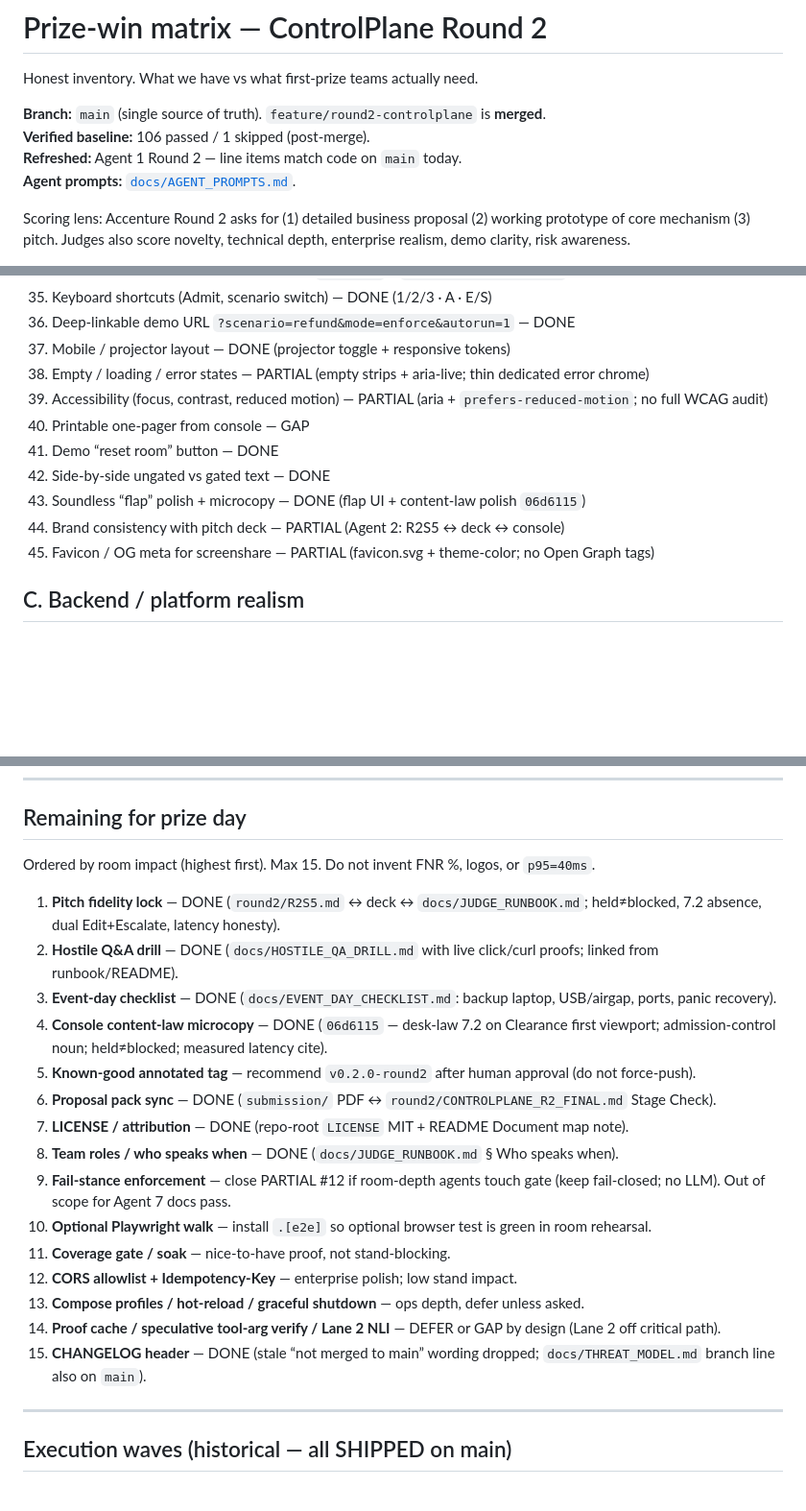
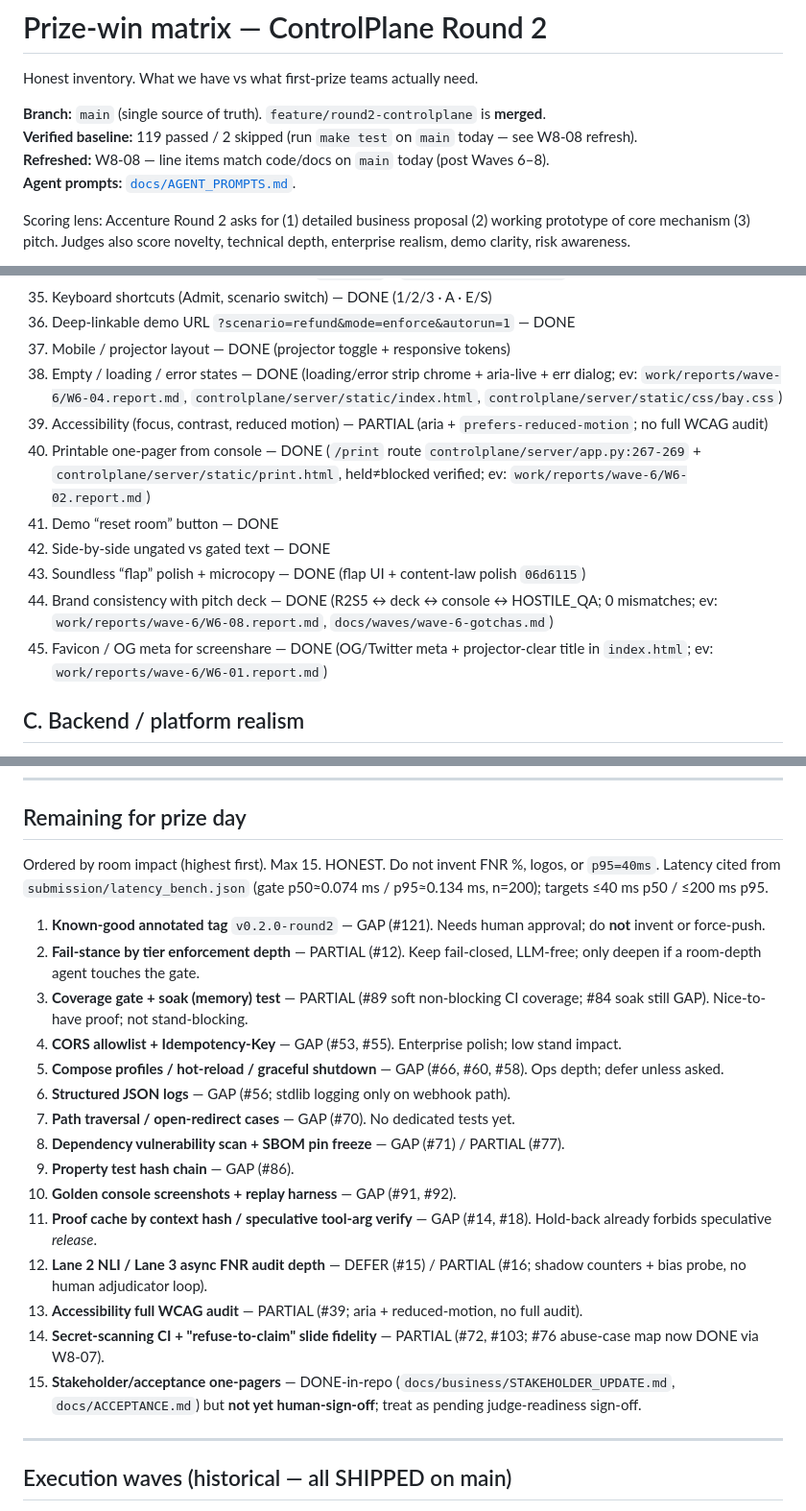
Before and after one commit to Srujan0798/controlplane-ai, a Markdown page: docs/PRIZE_WIN_MATRIX.md, 3 parts joined by grey strips. Shown at 96% size. GitHub-like rendering; blank space fills up the shorter version.

Commit message:
docs: refresh prize matrix after elevation waves

```diff
--- a/docs/PRIZE_WIN_MATRIX.md
+++ b/docs/PRIZE_WIN_MATRIX.md
@@ -3,8 +3,8 @@
 Honest inventory. What we have vs what first-prize teams actually need.
 
 **Branch:** `main` (single source of truth). `feature/round2-controlplane` is **merged**.
-**Verified baseline:** 106 passed / 1 skipped (post-merge).
-**Refreshed:** Agent 1 Round 2 — line items match code on `main` today.
+**Verified baseline:** 119 passed / 2 skipped (run `make test` on `main` today — see W8-08 refresh).
+**Refreshed:** W8-08 — line items match code/docs on `main` today (post Waves 6–8).
 **Agent prompts:** [`docs/AGENT_PROMPTS.md`](AGENT_PROMPTS.md).
 
 Scoring lens: Accenture Round 2 asks for (1) detailed business proposal (2) working prototype of core mechanism (3) pitch. Judges also score novelty, technical depth, enterprise realism, demo clarity, risk awareness.
@@ -55,14 +55,14 @@ Legend: `DONE` · `PARTIAL` · `GAP` · `DEFER` (explicitly later)
 35. Keyboard shortcuts (Admit, scenario switch) — DONE (1/2/3 · A · E/S)
 36. Deep-linkable demo URL `?scenario=refund&mode=enforce&autorun=1` — DONE
 37. Mobile / projector layout — DONE (projector toggle + responsive tokens)
-38. Empty / loading / error states — PARTIAL (empty strips + aria-live; thin dedicated error chrome)
+38. Empty / loading / error states — DONE (loading/error strip chrome + aria-live + err dialog; ev: `work/reports/wave-6/W6-04.report.md`, `controlplane/server/static/index.html`, `controlplane/server/static/css/bay.css`)
 39. Accessibility (focus, contrast, reduced motion) — PARTIAL (aria + `prefers-reduced-motion`; no full WCAG audit)
-40. Printable one-pager from console — GAP
+40. Printable one-pager from console — DONE (`/print` route `controlplane/server/app.py:267-269` + `controlplane/server/static/print.html`, held≠blocked verified; ev: `work/reports/wave-6/W6-02.report.md`)
 41. Demo “reset room” button — DONE
 42. Side-by-side ungated vs gated text — DONE
 43. Soundless “flap” polish + microcopy — DONE (flap UI + content-law polish `06d6115`)
-44. Brand consistency with pitch deck — PARTIAL (Agent 2: R2S5 ↔ deck ↔ console)
-45. Favicon / OG meta for screenshare — PARTIAL (favicon.svg + theme-color; no Open Graph tags)
+44. Brand consistency with pitch deck — DONE (R2S5 ↔ deck ↔ console ↔ HOSTILE_QA; 0 mismatches; ev: `work/reports/wave-6/W6-08.report.md`, `docs/waves/wave-6-gotchas.md`)
+45. Favicon / OG meta for screenshare — DONE (OG/Twitter meta + projector-clear title in `index.html`; ev: `work/reports/wave-6/W6-01.report.md`)
 
 ## C. Backend / platform realism
 
@@ -166,23 +166,23 @@ Legend: `DONE` · `PARTIAL` · `GAP` · `DEFER` (explicitly later)
 
 ## Remaining for prize day
 
-Ordered by room impact (highest first). Max 15. Do not invent FNR %, logos, or `p95=40ms`.
+Ordered by room impact (highest first). Max 15. HONEST. Do not invent FNR %, logos, or `p95=40ms`. Latency cited from `submission/latency_bench.json` (gate p50≈0.074 ms / p95≈0.134 ms, n=200); targets ≤40 ms p50 / ≤200 ms p95.
 
-1. **Pitch fidelity lock** — DONE (`round2/R2S5.md` ↔ deck ↔ `docs/JUDGE_RUNBOOK.md`; held≠blocked, 7.2 absence, dual Edit+Escalate, latency honesty).
-2. **Hostile Q&A drill** — DONE (`docs/HOSTILE_QA_DRILL.md` with live click/curl proofs; linked from runbook/README).
-3. **Event-day checklist** — DONE (`docs/EVENT_DAY_CHECKLIST.md`: backup laptop, USB/airgap, ports, panic recovery).
-4. **Console content-law microcopy** — DONE (`06d6115` — desk-law 7.2 on Clearance first viewport; admission-control noun; held≠blocked; measured latency cite).
-5. **Known-good annotated tag** — recommend `v0.2.0-round2` after human approval (do not force-push).
-6. **Proposal pack sync** — DONE (`submission/` PDF ↔ `round2/CONTROLPLANE_R2_FINAL.md` Stage Check).
-7. **LICENSE / attribution** — DONE (repo-root `LICENSE` MIT + README Document map note).
-8. **Team roles / who speaks when** — DONE (`docs/JUDGE_RUNBOOK.md` § Who speaks when).
-9. **Fail-stance enforcement** — close PARTIAL #12 if room-depth agents touch gate (keep fail-closed; no LLM). Out of scope for Agent 7 docs pass.
-10. **Optional Playwright walk** — install `.[e2e]` so optional browser test is green in room rehearsal.
-11. **Coverage gate / soak** — nice-to-have proof, not stand-blocking.
-12. **CORS allowlist + Idempotency-Key** — enterprise polish; low stand impact.
-13. **Compose profiles / hot-reload / graceful shutdown** — ops depth, defer unless asked.
-14. **Proof cache / speculative tool-arg verify / Lane 2 NLI** — DEFER or GAP by design (Lane 2 off critical path).
-15. **CHANGELOG header** — DONE (stale “not merged to main” wording dropped; `docs/THREAT_MODEL.md` branch line also on `main`).
+1. **Known-good annotated tag** `v0.2.0-round2` — GAP (#121). Needs human approval; do **not** invent or force-push.
+2. **Fail-stance by tier enforcement depth** — PARTIAL (#12). Keep fail-closed, LLM-free; only deepen if a room-depth agent touches the gate.
+3. **Coverage gate + soak (memory) test** — PARTIAL (#89 soft non-blocking CI coverage; #84 soak still GAP). Nice-to-have proof; not stand-blocking.
+4. **CORS allowlist + Idempotency-Key** — GAP (#53, #55). Enterprise polish; low stand impact.
+5. **Compose profiles / hot-reload / graceful shutdown** — GAP (#66, #60, #58). Ops depth; defer unless asked.
+6. **Structured JSON logs** — GAP (#56; stdlib logging only on webhook path).
+7. **Path traversal / open-redirect cases** — GAP (#70). No dedicated tests yet.
+8. **Dependency vulnerability scan + SBOM pin freeze** — GAP (#71) / PARTIAL (#77).
+9. **Property test hash chain** — GAP (#86).
+10. **Golden console screenshots + replay harness** — GAP (#91, #92).
+11. **Proof cache by context hash / speculative tool-arg verify** — GAP (#14, #18). Hold-back already forbids speculative *release*.
+12. **Lane 2 NLI / Lane 3 async FNR audit depth** — DEFER (#15) / PARTIAL (#16; shadow counters + bias probe, no human adjudicator loop).
+13. **Accessibility full WCAG audit** — PARTIAL (#39; aria + reduced-motion, no full audit).
+14. **Secret-scanning CI + "refuse-to-claim" slide fidelity** — PARTIAL (#72, #103; #76 abuse-case map now DONE via W8-07).
+15. **Stakeholder/acceptance one-pagers** — DONE-in-repo (`docs/business/STAKEHOLDER_UPDATE.md`, `docs/ACCEPTANCE.md`) but **not yet human-sign-off**; treat as pending judge-readiness sign-off.
 
 ---
 
```
Also changed, not shown: other parts of docs/PRIZE_WIN_MATRIX.md (+34 -5 lines), 1 other file.
